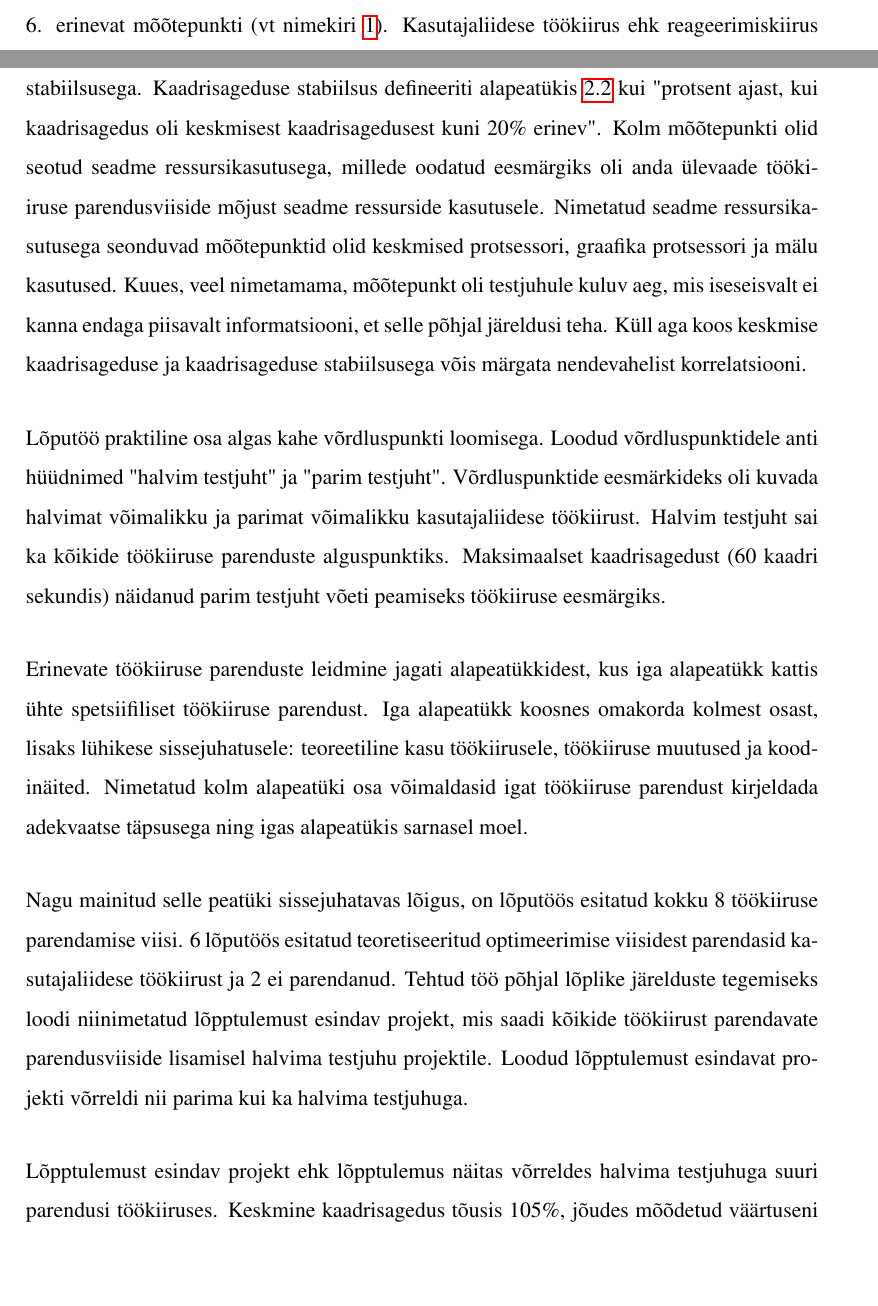
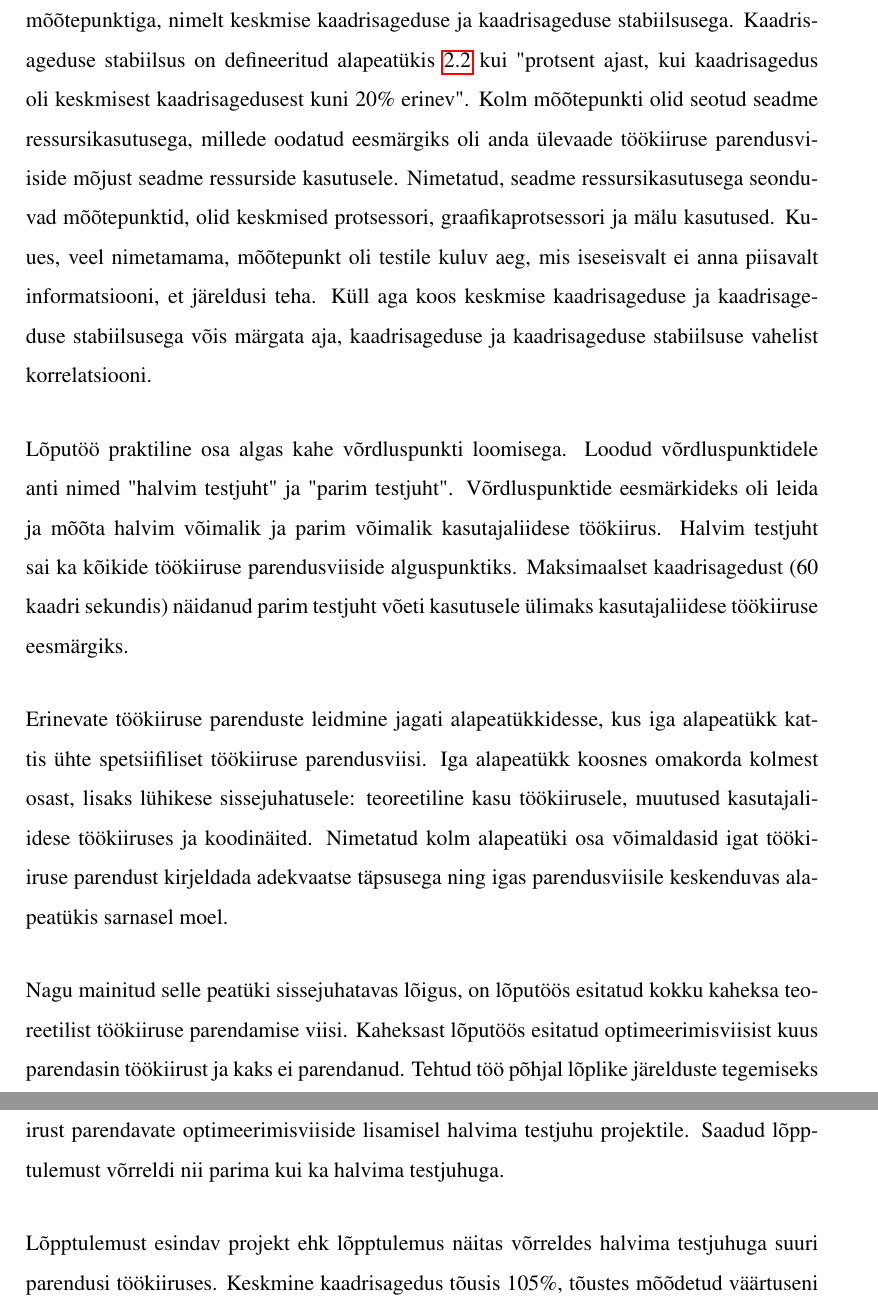
Before and after one commit to Tarpsvo/iOS-Scroll-Performance-Thesis, a LaTeX thesis (Paper/thesis.tex): two parts of pages 45 and 46 of 52 before the commit and two parts of pages 46 and 47 of 53 after it, joined at a grey line, cut at the place of the change, the shorter picture padded with empty space. Compiled offline with pdfLaTeX; an older LaTeX class or package is replaced by its successor.

Commit message:
Fix Estonian summary

```diff
--- a/Paper/thesis.tex
+++ b/Paper/thesis.tex
@@ -792,11 +792,11 @@ Peatükk \ref{sec:specifications} kirjeldab kuidas Pairby mobiilrakenduste sõnu
 
-Töökiiruse mõõtmise küsimusele leiti lahendus peatükis \ref{sec:measuring-performance}. Nimetatud peatükk kirjeldas reprodutseeritava testjuhi loomist ning milliseid mõõtepunkte vaadeldi, et saada ettekujutus kasutajaliidese töökiirusest. Reprodutseeritav testjuht, mis simuleeris kasutaja interaktsiooni kasutajaliidesega (vertikaalset kerimist), loodi programmaatiliselt. Kokku vaadeldi 6. erinevat mõõtepunkti (vt nimekiri \ref{lst:measurement-points}). Kasutajaliidese töökiirus ehk reageerimiskiirus on otseselt seotud kahe mõõtepunktiga, nimelt keskmise kaadrisageduse ja kaadrisageduse stabiilsusega. Kaadrisageduse stabiilsus defineeriti alapeatükis \ref{subsec:measuring-test-case-performance} kui "protsent ajast, kui kaadrisagedus oli keskmisest kaadrisagedusest kuni 20\% erinev". Kolm mõõtepunkti olid seotud seadme ressursikasutusega, millede oodatud eesmärgiks oli anda ülevaade töökiiruse parendusviiside mõjust seadme ressurside kasutusele. Nimetatud seadme ressursikasutusega seonduvad mõõtepunktid olid keskmised protsessori, graafika protsessori ja mälu kasutused. Kuues, veel nimetamama, mõõtepunkt oli testjuhule kuluv aeg, mis iseseisvalt ei kanna endaga piisavalt informatsiooni, et selle põhjal järeldusi teha. Küll aga koos keskmise kaadrisageduse ja kaadrisageduse stabiilsusega võis märgata nendevahelist korrelatsiooni.
+Töökiiruse mõõtmise viis defineeriti peatükis \ref{sec:measuring-performance}. Nimetatud peatükk kirjeldas reprodutseeritava testjuhi loomist ning milliseid mõõtepunkte vaadeldi, et saada ettekujutus kasutajaliidese töökiirusest. Reprodutseeritav testjuht, mille eesmärgiks oli simuleerida kasutaja interaktsiooni kasutajaliidesega (kerimist), loodi programmaatiliselt. Kokku vaadeldi kuut erinevat mõõtepunkti (vt nimekiri \ref{lst:measurement-points}). Kasutajaliidese töökiirus on otseselt seotud kahe mõõtepunktiga, nimelt keskmise kaadrisageduse ja kaadrisageduse stabiilsusega. Kaadrisageduse stabiilsus on defineeritud alapeatükis \ref{subsec:measuring-test-case-performance} kui "protsent ajast, kui kaadrisagedus oli keskmisest kaadrisagedusest kuni 20\% erinev". Kolm mõõtepunkti olid seotud seadme ressursikasutusega, millede oodatud eesmärgiks oli anda ülevaade töökiiruse parendusviiside mõjust seadme ressurside kasutusele. Nimetatud, seadme ressursikasutusega seonduvad mõõtepunktid, olid keskmised protsessori, graafikaprotsessori ja mälu kasutused. Kuues, veel nimetamama, mõõtepunkt oli testile kuluv aeg, mis iseseisvalt ei anna piisavalt informatsiooni, et järeldusi teha. Küll aga koos keskmise kaadrisageduse ja kaadrisageduse stabiilsusega võis märgata aja, kaadrisageduse ja kaadrisageduse stabiilsuse vahelist korrelatsiooni.
 
-Lõputöö praktiline osa algas kahe võrdluspunkti loomisega. Loodud võrdluspunktidele anti hüüdnimed "halvim testjuht" ja "parim testjuht". Võrdluspunktide eesmärkideks oli kuvada halvimat võimalikku ja parimat võimalikku kasutajaliidese töökiirust. Halvim testjuht sai ka kõikide töökiiruse parenduste alguspunktiks. Maksimaalset kaadrisagedust (60 kaadri sekundis) näidanud parim testjuht võeti peamiseks töökiiruse eesmärgiks.
+Lõputöö praktiline osa algas kahe võrdluspunkti loomisega. Loodud võrdluspunktidele anti nimed "halvim testjuht" ja "parim testjuht". Võrdluspunktide eesmärkideks oli leida ja mõõta halvim võimalik ja parim võimalik kasutajaliidese töökiirus. Halvim testjuht sai ka kõikide töökiiruse parendusviiside alguspunktiks. Maksimaalset kaadrisagedust (60 kaadri sekundis) näidanud parim testjuht võeti kasutusele ülimaks kasutajaliidese töökiiruse eesmärgiks.
 
-Erinevate töökiiruse parenduste leidmine jagati alapeatükkidest, kus iga alapeatükk kattis ühte spetsiifiliset töökiiruse parendust. Iga alapeatükk koosnes omakorda kolmest osast, lisaks lühikese sissejuhatusele: teoreetiline kasu töökiirusele, töökiiruse muutused ja koodinäited. Nimetatud kolm alapeatüki osa võimaldasid igat töökiiruse parendust kirjeldada adekvaatse täpsusega ning igas alapeatükis sarnasel moel.
+Erinevate töökiiruse parenduste leidmine jagati alapeatükkidesse, kus iga alapeatükk kattis ühte spetsiifiliset töökiiruse parendusviisi. Iga alapeatükk koosnes omakorda kolmest osast, lisaks lühikese sissejuhatusele: teoreetiline kasu töökiirusele, muutused kasutajaliidese töökiiruses ja koodinäited. Nimetatud kolm alapeatüki osa võimaldasid igat töökiiruse parendust kirjeldada adekvaatse täpsusega ning igas parendusviisile keskenduvas alapeatükis sarnasel moel.
 
-Nagu mainitud selle peatüki sissejuhatavas lõigus, on lõputöös esitatud kokku 8 töökiiruse parendamise viisi. 6 lõputöös esitatud teoretiseeritud optimeerimise viisidest parendasid kasutajaliidese töökiirust ja 2 ei parendanud. Tehtud töö põhjal lõplike järelduste tegemiseks loodi niinimetatud lõpptulemust esindav projekt, mis saadi kõikide töökiirust parendavate parendusviiside lisamisel halvima testjuhu projektile. Loodud lõpptulemust esindavat projekti võrreldi nii parima kui ka halvima testjuhuga.
+Nagu mainitud selle peatüki sissejuhatavas lõigus, on lõputöös esitatud kokku kaheksa teoreetilist töökiiruse parendamise viisi. Kaheksast lõputöös esitatud optimeerimisviisist kuus parendasin töökiirust ja kaks ei parendanud. Tehtud töö põhjal lõplike järelduste tegemiseks loodi niinimetatud lõpptulemust esindav projekt, ehk lõpptulemus, mis saadi kõikide töökiirust parendavate optimeerimisviiside lisamisel halvima testjuhu projektile. Saadud lõpptulemust võrreldi nii parima kui ka halvima testjuhuga.
 
-Lõpptulemust esindav projekt ehk lõpptulemus näitas võrreldes halvima testjuhuga suuri parendusi töökiiruses. Keskmine kaadrisagedus tõusis 105\%, jõudes mõõdetud väärtuseni 53.4 kaadrit sekundis. Kaadrisageduse stabiilsus suurenes rohkem kui 3.6 korda, algväärtusest 23.6\% 87.1\%-ni. Keskmised protsessori ja graafikaprotsessori kasutused kahanesid vastavalt 11.5\% ja 25.6\%. Vastavad väärtused keskmise CPU ja GPU kasutuse kohta jäid lõpptulemuse puhul vastavalt 57.9\% ja 40.2\% peale. Keskmine mälukasutus kasvas 28.0 megabaidi pealt 101.5 megabaidi peale. Seda kasvu on võimalik seletada lisandunud pilditöötluse võimekusega, mis parendas kaadrisagedust ja kaadrisageduse stabiilsust, nõudes seadmelt ajutiselt rohkem mälu (vt peatükk \ref{subsec:performance-relative-to-worst-case-scenario}). Võrreldes lõpptulemust esindava projekti mõõtetulemusi halvima testjuhu tulemustega, võib järeldada, et kõik töökiirusega seonduvad mõõtepunktid kasvasid rohkem kui kahekordselt ja seadme ressursikasutust esindavad mõõtepunktid kahanesid, kui välja arvata keskmine mälukasutus, mis näitas ajutist kasvu.
+Lõpptulemust esindav projekt ehk lõpptulemus näitas võrreldes halvima testjuhuga suuri parendusi töökiiruses. Keskmine kaadrisagedus tõusis 105\%, tõustes mõõdetud väärtuseni 53,4 kaadrit sekundis. Kaadrisageduse stabiilsus suurenes rohkem kui 3,6 korda, tõustes algväärtusest 23,6\% lõppväärtuseni 87,1\%. Keskmised protsessori ja graafikaprotsessori kasutused kahanesid vastavalt 11.5\% ja 25.6\%. Vastavad mõõdetud väärtused keskmise protsessori ja graafikaprotsessori kasutuse kohta olid lõpptulemuse puhul vastavalt 57.9\% ja 40.2\%. Keskmine mälukasutus kasvas 28,0 megabaidi pealt 101,5 megabaidi peale. Seda kasvu seletab lisandunud pilditöötluse võimekus, mis parendas keskmist kaadrisagedust ja kaadrisageduse stabiilsust, kuid nõudis seadmelt ajutiselt rohkem mälu (vt peatükk \ref{subsec:performance-relative-to-worst-case-scenario}). Võrreldes lõpptulemuse mõõtetulemusi halvima testjuhu tulemustega, võib järeldada, et kõik mõõdetud töökiirusega seonduvate mõõtepunktide väärtused kasvasid rohkem kui kahekordselt ja seadme ressursikasutust esindavate mõõtepunktide mõõdetud väärtused kahanesid, kui välja arvata keskmine mälukasutus, mis näitas ajutist kasvu.
 
```
Also changed, not shown: Paper/thesis.tex (12 more changed lines).
